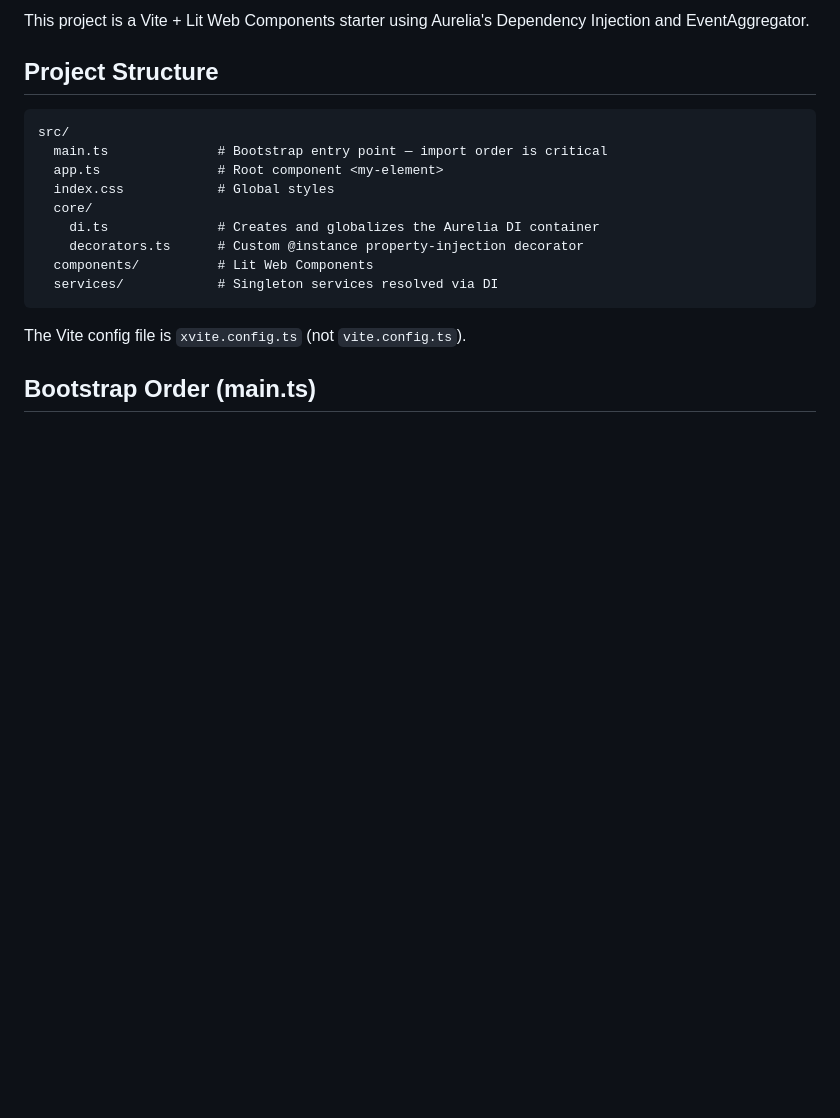
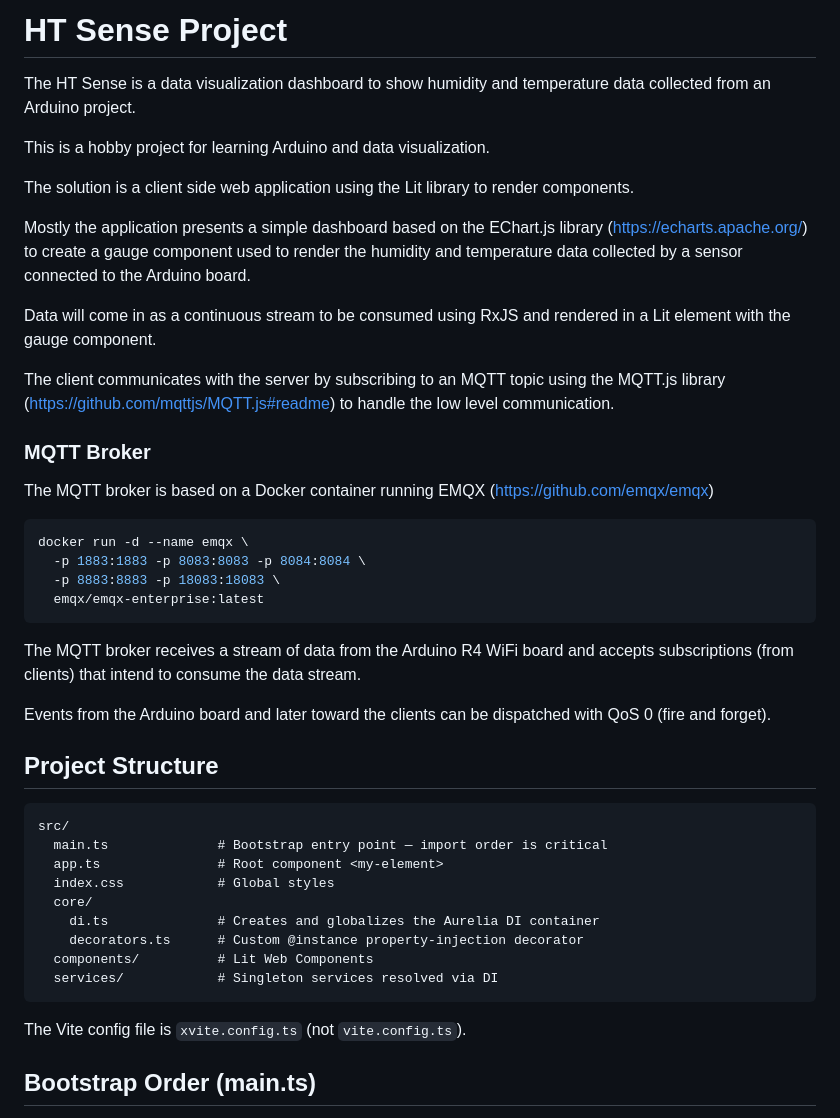
Before and after one commit to rodu/ht-sense, a Markdown page: app/.github/copilot-instructions.md, the part around the change. GitHub-like rendering; blank space fills up the shorter version.

Commit message:
Updates with specifics of ht-sense project

````diff
--- a/app/.github/copilot-instructions.md
+++ b/app/.github/copilot-instructions.md
@@ -1,4 +1,40 @@
-This project is a Vite + Lit Web Components starter using Aurelia's Dependency Injection and EventAggregator.
+# HT Sense Project
+
+The HT Sense is a data visualization dashboard to show humidity and temperature
+data collected from an Arduino project.
+
+This is a hobby project for learning Arduino and data visualization.
+
+The solution is a client side web application using the Lit library to render components.
+
+Mostly the application presents a simple dashboard based
+on the EChart.js library (https://echarts.apache.org/) to create a gauge component
+used to render the humidity and temperature data collected by a sensor connected
+to the Arduino board.
+
+Data will come in as a continuous stream to be consumed using RxJS and rendered
+in a Lit element with the gauge component.
+
+The client communicates with the server by subscribing to an MQTT topic using
+the MQTT.js library (https://github.com/mqttjs/MQTT.js#readme) to handle the low
+level communication.
+
+### MQTT Broker
+
+The MQTT broker is based on a Docker container running EMQX (https://github.com/emqx/emqx)
+
+```shell
+docker run -d --name emqx \
+  -p 1883:1883 -p 8083:8083 -p 8084:8084 \
+  -p 8883:8883 -p 18083:18083 \
+  emqx/emqx-enterprise:latest
+```
+
+The MQTT broker receives a stream of data from the Arduino R4 WiFi board and
+accepts subscriptions (from clients) that intend to consume the data stream.
+
+Events from the Arduino board and later toward the clients can be dispatched
+with QoS 0 (fire and forget).
 
 ## Project Structure
 
````
Also changed, not shown: app/AGENTS.md (+38 -2 lines).
